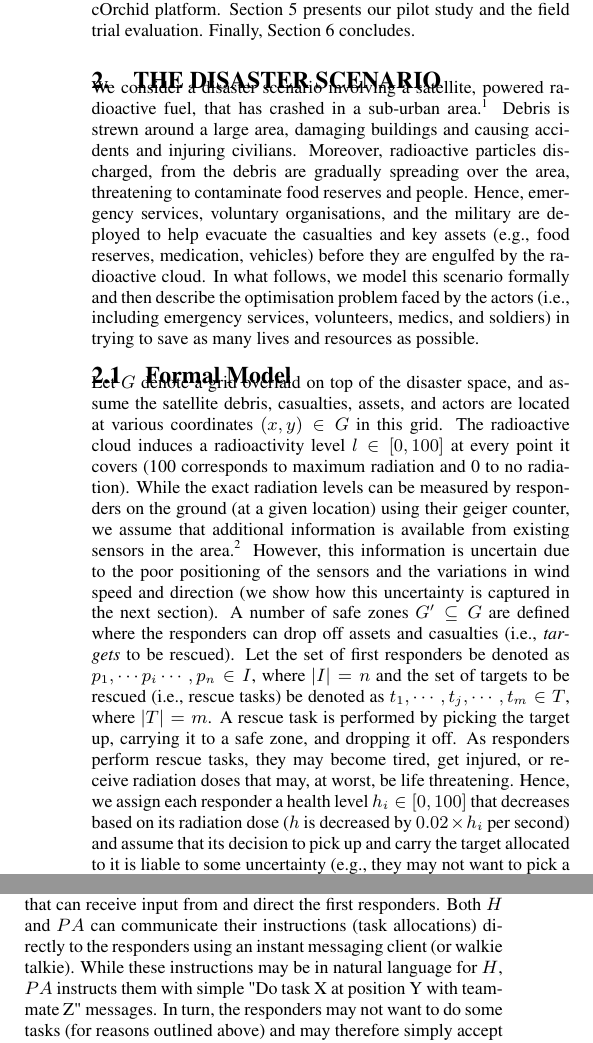
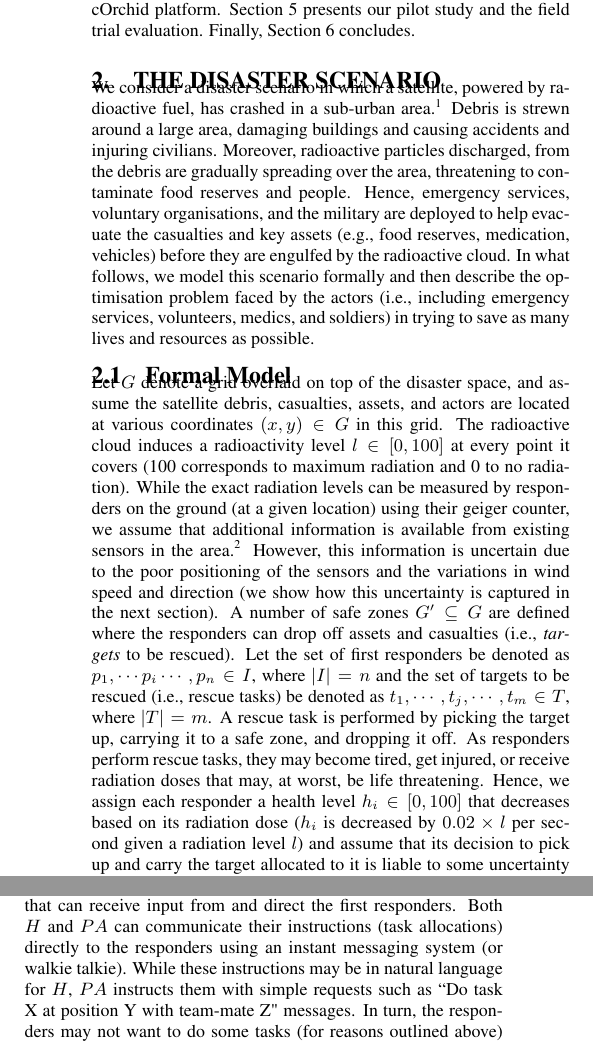
Before and after one commit to orchidproject/Location-game-orchid, a LaTeX document (AAMAS Paper/main.tex, which reads AAMAS Paper/scenario.tex): two parts of the columns of page 2 of 9, joined at a grey line, cut so that both start at the same text. Compiled offline with pdfLaTeX.

Commit message:
same as previous comment.

```diff
--- a/AAMAS Paper/scenario.tex
+++ b/AAMAS Paper/scenario.tex
@@ -1,17 +1,17 @@
 \section{The Disaster Scenario}\label{sec:scenario}
-\noindent We consider a disaster scenario involving a satellite, powered radioactive fuel, that has crashed in a sub-urban area.\footnote{Given the invisibility of radiation, it is possible to create a believable and challenging environment for the responders to solve in our mixed reality game (see Section \ref{sec:atomicorchid}).} Debris is strewn around a large area, damaging buildings and causing accidents and injuring civilians. Moreover, radioactive particles discharged, from the debris are gradually spreading over the area, threatening to contaminate food reserves and people. Hence, emergency services, voluntary organisations, and the military are deployed to help evacuate the casualties and key assets (e.g., food reserves, medication, vehicles) before they are engulfed by the radioactive cloud.  In what follows, we model this scenario formally and then describe the optimisation problem faced by the actors  (i.e., including emergency services, volunteers, medics, and soldiers) in trying to save as many lives and resources as possible.
+\noindent We consider a disaster scenario in which a satellite, powered by radioactive fuel,  has crashed in a sub-urban area.\footnote{Given the invisibility of radiation, it is possible to create a believable and challenging environment for the responders to solve in our mixed reality game (see Section \ref{sec:atomicorchid}).} Debris is strewn around a large area, damaging buildings and causing accidents and injuring civilians. Moreover, radioactive particles discharged, from the debris are gradually spreading over the area, threatening to contaminate food reserves and people. Hence, emergency services, voluntary organisations, and the military are deployed to help evacuate the casualties and key assets (e.g., food reserves, medication, vehicles) before they are engulfed by the radioactive cloud.  In what follows, we model this scenario formally and then describe the optimisation problem faced by the actors  (i.e., including emergency services, volunteers, medics, and soldiers) in trying to save as many lives and resources as possible.
 
 %We then propose an algorithm to solve this optimisation problem (in Section \ref{sec:algo}). In Section \ref{sec:atomicorchid}, we demonstrate how this algorithm can be used by a software agent (in our mixed-reality game) in a mixed-initiative process to coordinate first responders.
 
 \subsection{Formal Model}
-\noindent Let $G$ denote a grid overlaid on top of the disaster space, and assume the satellite debris, casualties, assets, and actors are located at various coordinates $(x,y) \in G$ in this grid. The radioactive cloud induces a radioactivity level  $l \in [0,100]$ at every point it covers (100 corresponds to maximum radiation and 0 to no radiation). While the exact radiation levels can be measured by responders on the ground (at a given location) using their geiger counter, we assume that additional information is available  from existing sensors  in the area.\footnote{This assumption is not central to our problem and only serves to inform the decision making of the agent as we see later. It is also possible to obtain similar information about radiation levels by fusing the responders' geiger counter readings but this is beyond the scope of the paper.} However, this information is uncertain due to the poor positioning of the sensors and the variations in wind speed and direction (we show how this uncertainty is captured in the next section). A number of safe zones $G' \subseteq G$ are defined where the responders can drop off assets and casualties (i.e., \emph{targets} to be rescued). Let the set of first responders be denoted as $p_1, \cdots p_i \cdots, p_n \in I$, where $|I| = n$ and the set of  targets to be rescued (i.e., rescue tasks) be denoted as  $t_1,\cdots, t_j, \cdots, t_m\in T$, where $|T| = m$. A rescue task is performed by picking the target up, carrying it to a safe zone, and dropping it off.  As responders perform rescue tasks, they may become tired, get injured, or receive radiation doses that may, at worst, be life threatening. Hence, we assign each responder  a health level $h_i\in [0,100]$ that decreases based on its radiation dose ($h$ is decreased by $0.02 \times h_i $ per second) and assume that its decision to pick up and carry the target allocated to it is liable to some uncertainty (e.g., they may not want to pick a target because it is too far or it is unclear how long it is going to take them to for a sub team to carry it back  to a safe zone).  Moreover, let $Roles$ denote the set of roles that a responders can take (e.g., fire brigade, soldier, or medic)  and this will determine the capabilities he or she has and therefore the tasks he or she can perform. We denote as $r_i \in Roles$ the role of responder $p_i$. In turn, to complete a given task $t_j$,  a set of responders $I' \subseteq I$ with specific roles $R_{t_j} \subseteq R$ is required to pick up . Thus, a task can only be completed by a team of responders $I'$ if $\{Roles(p_i) | p_i \in I'\} = R_{t_j}$.
+\noindent Let $G$ denote a grid overlaid on top of the disaster space, and assume the satellite debris, casualties, assets, and actors are located at various coordinates $(x,y) \in G$ in this grid. The radioactive cloud induces a radioactivity level  $l \in [0,100]$ at every point it covers (100 corresponds to maximum radiation and 0 to no radiation). While the exact radiation levels can be measured by responders on the ground (at a given location) using their geiger counter, we assume that additional information is available  from existing sensors  in the area.\footnote{This assumption is not central to our problem and only serves to inform the decision making of the agent as we see later. It is also possible to obtain similar information about radiation levels by fusing the responders' geiger counter readings but this is beyond the scope of the paper.} However, this information is uncertain due to the poor positioning of the sensors and the variations in wind speed and direction (we show how this uncertainty is captured in the next section). A number of safe zones $G' \subseteq G$ are defined where the responders can drop off assets and casualties (i.e., \emph{targets} to be rescued). Let the set of first responders be denoted as $p_1, \cdots p_i \cdots, p_n \in I$, where $|I| = n$ and the set of  targets to be rescued (i.e., rescue tasks) be denoted as  $t_1,\cdots, t_j, \cdots, t_m\in T$, where $|T| = m$. A rescue task is performed by picking the target up, carrying it to a safe zone, and dropping it off.  As responders perform rescue tasks, they may become tired, get injured, or receive radiation doses that may, at worst, be life threatening. Hence, we assign each responder  a health level $h_i\in [0,100]$ that decreases based on its radiation dose ($h_i$ is decreased by $0.02 \times l$ per second given a radiation level $l$) and assume that its decision to pick up and carry the target allocated to it is liable to some uncertainty (e.g., they may not want to pick a target because it is too far or it is unclear how long it is going to take them to for a sub team to carry it back  to a safe zone).  Moreover, let $Roles$ denote the set of roles that a responders can take (e.g., fire brigade, soldier, or medic)  and this will determine the capabilities he or she has and therefore the tasks he or she can perform. We denote as $r_i \in Roles$ the role of responder $p_i$. In turn, to complete a given task $t_j$,  a set of responders $I' \subseteq I$ with specific roles $R_{t_j} \subseteq R$ is required to pick up . Thus, a task can only be completed by a team of responders $I'$ if $\{Roles(p_i) | p_i \in I'\} = R_{t_j}$.
 %\begin{figure}[htbp]
 %\includegraphics[width=\columnwidth]{scenario.jpg}\vspace{-5mm}
 %
 %\label{fig:scenario}
 %\caption{The interactions between different actors in the disaster scenario. Lines represent communication links. Planner agent and coordinator sit in the headquarters (HQ). First responders (FRs) can communicate with all actors directly.}\end{figure}
 \subsection{Human-Agent Interactions}
-\noindent In line with practice in many countries, we assume that the first responders are coordinated from a headquarters headed by a human coordinator $H$. In our case, $H$ is assisted by a planning agent $PA$ that can receive input from and direct the first responders.   Both  $H$ and $PA$  can communicate their  instructions (task allocations) directly to the responders using an instant messaging client (or walkie talkie).  While these instructions may be in natural language for $H$, $PA$ instructs them with simple "Do task X at position Y with team-mate Z" messages. In turn, the responders may not want to do some tasks (for reasons outlined above) and may therefore simply accept or reject the received instruction from $PA$ or $H$. However, $H$ can query the responders' decisions and request for more information about their status (e.g., fatigue or health) and goals (e.g., meeting with team-mate at position X or going for task Y). Instead, if a task is rejected by the responders, $PA$ captures this as a constraint on its task allocation procedure (see more details in Section \ref{sec:algo}) and returns a new plan. Thus on the one hand, richer interactions are possible between $H$ and the first responders than between them and $PA$. On the other hand, $PA$ is powered by state-of-the-art task allocation algorithm that can compute an efficient allocation, possibly better than the one computable by $H$ (particularly when many responders need to be managed).
+\noindent In line with practice in many countries, we assume that the first responders are coordinated from a headquarters headed by a human coordinator $H$. In our case, $H$ is assisted by a planning agent $PA$ that can receive input from and direct the first responders.   Both  $H$ and $PA$  can communicate their  instructions (task allocations) directly to the responders using an instant messaging system (or walkie talkie).  While these instructions may be in natural language for $H$, $PA$ instructs them with simple requests such as ``Do task X at position Y with team-mate Z" messages. In turn, the responders may not want to do some tasks (for reasons outlined above) and may therefore simply accept or reject the received instruction from $PA$ or $H$. However, $H$ can query the responders' decisions and request for more information about their status (e.g., fatigue or health) and goals (e.g., meeting with team-mate at position X or going for task Y). Instead, if a task is rejected by the responders, $PA$ captures this as a constraint on its task allocation procedure (see more details in Section \ref{sec:algo}) and returns a new plan. Thus on the one hand, richer interactions are possible between $H$ and the first responders than between them and $PA$. On the other hand, $PA$ is powered by state-of-the-art task allocation algorithm that can compute an efficient allocation, possibly better than the one computable by $H$ (particularly when many responders need to be managed).
 
 It is important to note that our model captures different types of flexible control: (i) agent-based: when $PA$ directly instructs the responders  and they can use multiple iterations of accept/reject to collaboratively converge to a definite  plan (ii) human-based: when $H$ communicates goals to the responders in open-ended interactions that may permit $H$ to gain a better understanding of the context than $PA$ and therefore formulate corrective measures faster. Moreover, in contrast to previous work that suggest \emph{transfer-of-control} regimes \cite{scerri:etal:2005}, our approach does not constrain transfers of control to target specific decision points in the operation of the system. Rather, we our interaction mechanisms are designed (see Section \ref{sec:atomicorchid}) to allow human control at any point (and our results  in Section \ref{sec:evaluation} validate this approach).
 
```
Also changed, not shown: AAMAS Paper/main.tex (+4 -1 lines), AAMAS Paper/mmdp_model.tex (+1 -1 lines).
